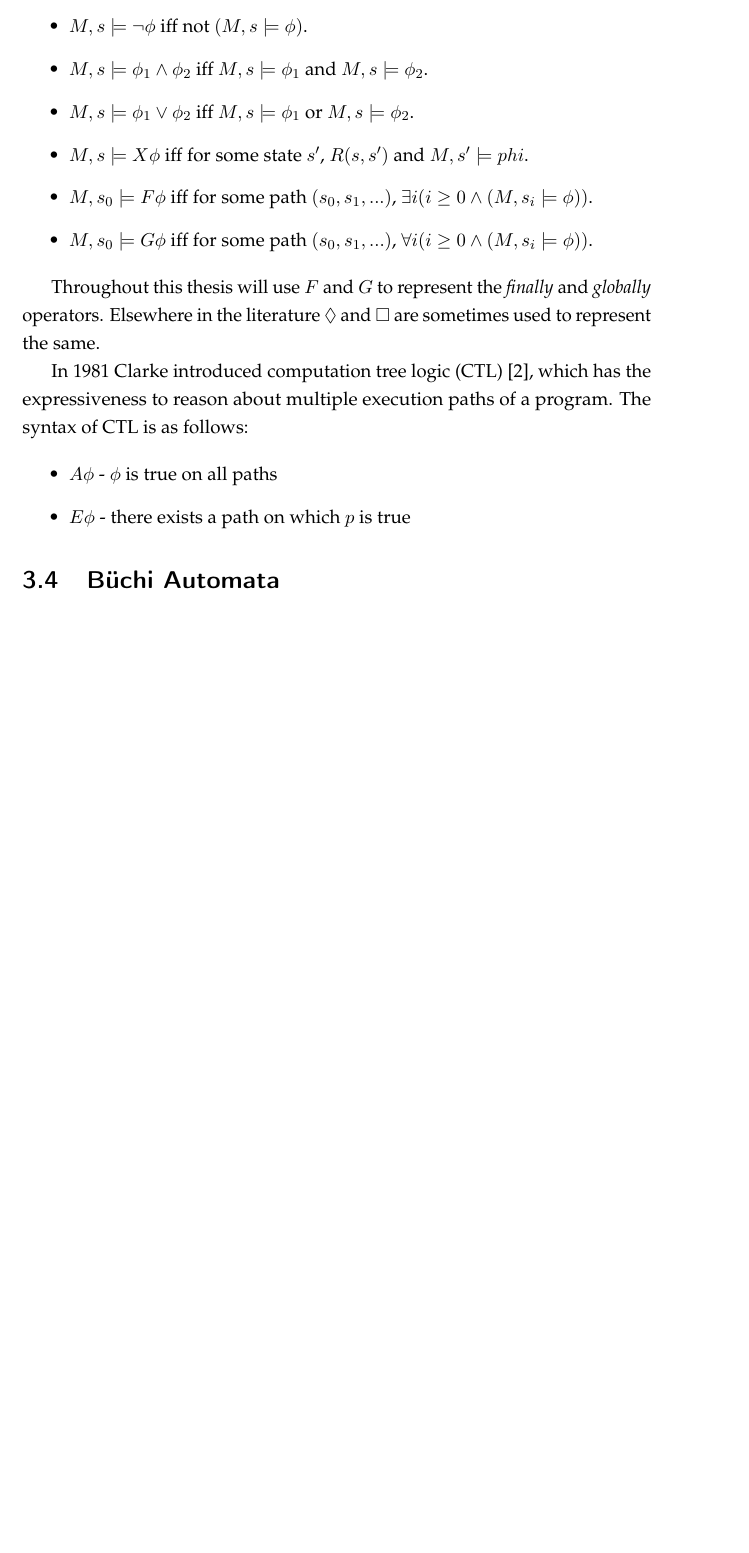
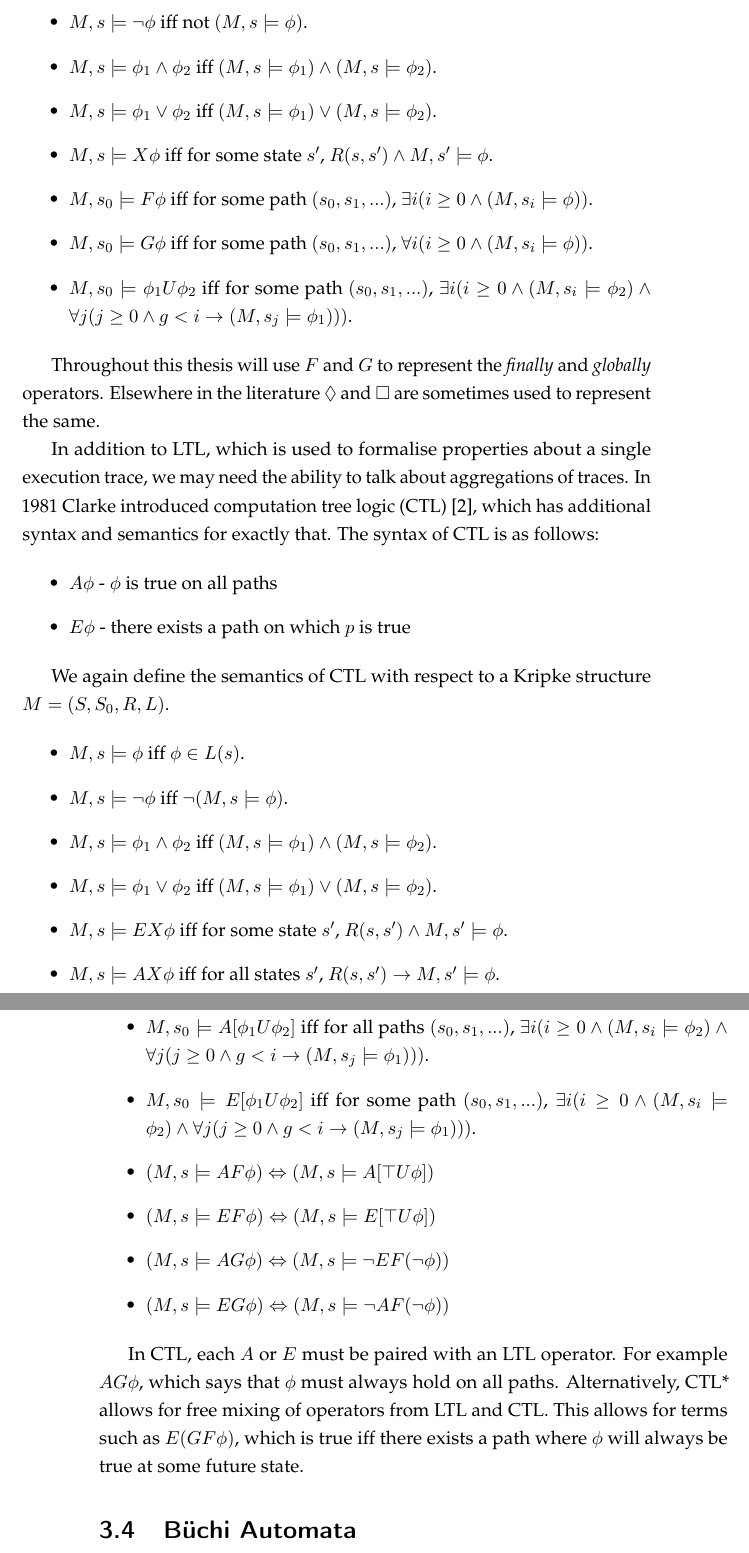
Before and after one commit to alexlegg/thesis, a LaTeX thesis (main.tex, which reads background.tex): part of page 9 of 17 before the commit and two parts of pages 9 and 10 of 19 after it, the two joined at a grey line, cut so that both start at the same text, the shorter picture padded with empty space. Compiled offline with pdfLaTeX.

Commit message:
Semantics of CTL

```diff
--- a/background.tex
+++ b/background.tex
@@ -73,25 +74,53 @@ state $s \in S$ of structure $M$. We definte $\models$ recursively:
 \begin{itemize}
     \item $M, s \models \phi$ iff $\phi \in L(s)$.
     \item $M, s \models \lnot\phi$ iff not $(M, s \models \phi)$.
-    \item $M, s \models \phi_1 \land \phi_2$ iff $M, s \models \phi_1$ and $M, s \models \phi_2$.
-    \item $M, s \models \phi_1 \lor \phi_2$ iff $M, s \models \phi_1$ or $M, s \models \phi_2$.
-    \item $M, s \models X\phi$ iff for some state $s'$, $R(s, s')$ and $M, s' \models phi$.
+    \item $M, s \models \phi_1 \land \phi_2$ iff $(M, s \models \phi_1) \land (M, s \models \phi_2)$.
+    \item $M, s \models \phi_1 \lor \phi_2$ iff $(M, s \models \phi_1) \lor (M, s \models \phi_2)$.
+    \item $M, s \models X\phi$ iff for some state $s'$, $R(s, s') \land M, s' \models \phi$.
     \item $M, s_0 \models F\phi$ iff for some path $(s_0, s_1, ...)$, $\exists i (i \geq 0 \land (M, s_i \models \phi))$.
     \item $M, s_0 \models G\phi$ iff for some path $(s_0, s_1, ...)$, $\forall i (i \geq 0 \land (M, s_i \models \phi))$.
+    \item $M, s_0 \models \phi_1 U \phi_2$ iff for some path $(s_0, s_1, ...)$, $\exists i (i \geq 0 \land (M, s_i \models \phi_2) \land \forall j (j \geq 0 \land g < i \to (M, s_j \models \phi_1)))$.
 \end{itemize}
 
 Throughout this thesis will use $F$ and $G$ to represent the \emph{finally} and
 \emph{globally} operators. Elsewhere in the literature $\lozenge$ and $\square$
 are sometimes used to represent the same.
 
+In addition to LTL, which is used to formalise properties about a single
+execution trace, we may need the ability to talk about aggregations of traces.
 In 1981 Clarke introduced computation tree logic (CTL)~\cite{Clarke81}, which
-has the expressiveness to reason about multiple execution paths of a program.
-The syntax of CTL is as follows:
+has additional syntax and semantics for exactly that. The syntax of CTL is as
+follows:
 
 \begin{itemize}
     \item $A\phi$ - $\phi$ is true on all paths
     \item $E\phi$ - there exists a path on which $p$ is true
 \end{itemize}
+
+We again define the semantics of CTL with respect to a Kripke structure $M =
+(S, S_0, R, L)$.
+
+\begin{itemize}
+    \item $M, s \models \phi$ iff $\phi \in L(s)$.
+    \item $M, s \models \lnot\phi$ iff $\lnot (M, s \models \phi)$.
+    \item $M, s \models \phi_1 \land \phi_2$ iff $(M, s \models \phi_1) \land (M, s \models \phi_2)$.
+    \item $M, s \models \phi_1 \lor \phi_2$ iff $(M, s \models \phi_1) \lor (M, s \models \phi_2)$.
+    \item $M, s \models EX\phi$ iff for some state $s'$, $R(s, s') \land M, s' \models \phi$.
+    \item $M, s \models AX\phi$ iff for all states $s'$, $R(s, s') \to M, s' \models \phi$.
+    \item $M, s_0 \models A[\phi_1 U \phi_2]$ iff for all paths $(s_0, s_1, ...)$, $\exists i (i \geq 0 \land (M, s_i \models \phi_2) \land \forall j (j \geq 0 \land g < i \to (M, s_j \models \phi_1)))$.
+    \item $M, s_0 \models E[\phi_1 U \phi_2]$ iff for some path $(s_0, s_1, ...)$, $\exists i (i \geq 0 \land (M, s_i \models \phi_2) \land \forall j (j \geq 0 \land g < i \to (M, s_j \models \phi_1)))$.
+    \item $(M, s \models AF\phi) \Leftrightarrow (M, s \models A[\top U \phi])$
+    \item $(M, s \models EF\phi) \Leftrightarrow (M, s \models E[\top U \phi])$
+    \item $(M, s \models AG\phi) \Leftrightarrow (M, s \models \lnot EF (\lnot \phi))$
+    \item $(M, s \models EG\phi) \Leftrightarrow (M, s \models \lnot AF (\lnot \phi))$
+%%%    \item $M, s_0 \models AG\phi$ iff For all paths $(s_0, s_1, ...)$, $\forall i (i \geq 0 \land (M, s_i \models \phi))$.
+\end{itemize}
+
+In CTL, each $A$ or $E$ must be paired with an LTL operator. For example
+$AG\phi$, which says that $\phi$ must always hold on all paths. Alternatively,
+CTL* allows for free mixing of operators from LTL and CTL. This allows for
+terms such as $E(GF\phi)$, which is true iff there exists a path where $\phi$
+will always be true at some future state.
 
 \section{B\"uchi Automata}
 
```
Also changed, not shown: main.pdf, background.tex (1 more changed lines).
